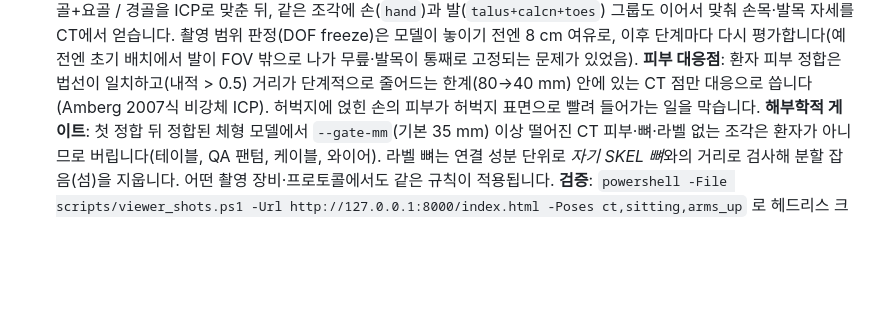
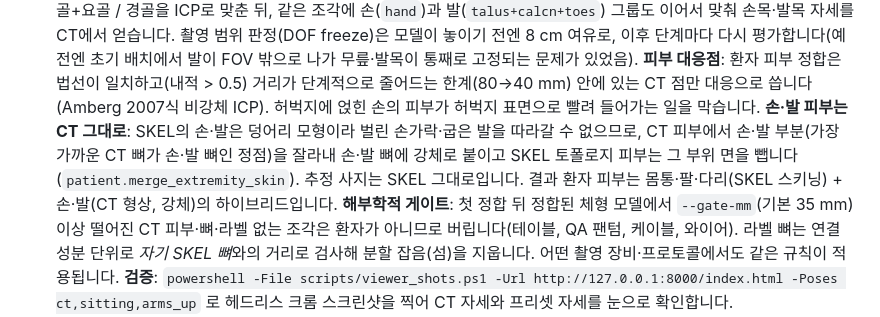
Before and after one commit to IMACLAB-git/ct_to_skel, a Markdown page: README.md, the part around the change. Drawn GitHub-style; blank space fills up the shorter version.

Commit message:
docs: hybrid patient skin (CT hands/feet)
Co-Authored-By: Claude Fable 5.1 <noreply@anthropic.com>

```diff
--- a/README.md
+++ b/README.md
@@ -172,6 +172,7 @@ CT가 기준이고 SKEL은 참조 모델입니다. 라벨(`--labels`/`--totalseg
    **긴 뼈의 비틀림**: 원통에 가까운 뼈의 ICP는 축 회전(비틀림)에 국소 최소가 여럿입니다. 대퇴·경골·상완·척골·요골(및 라벨 없는 전완·종아리·손·발 그룹)은 축 둘레 6개 시작 각(0, ±60, ±120, 180°)에서 ICP를 돌려 최선을 고르고(`refine.icp_multistart`), 최선과 차선의 잔차 차이(`twist_margin`)가 15 % 미만이면 데이터가 비틀림을 구별하지 못하는 것이므로 그 뼈의 방향 목표는 축 방향만 구속합니다. 이전엔 잘못된 비틀림 목표를 따라가 고관절 회전이 −73°/97°가 되는 문제가 있었습니다.
    **사지 말단의 운동학**: 라벨이 없는 전완·종아리 조각에 척골+요골 / 경골을 ICP로 맞춘 뒤, 같은 조각에 손(`hand`)과 발(`talus+calcn+toes`) 그룹도 이어서 맞춰 손목·발목 자세를 CT에서 얻습니다. 촬영 범위 판정(DOF freeze)은 모델이 놓이기 전엔 8 cm 여유로, 이후 단계마다 다시 평가합니다(예전엔 초기 배치에서 발이 FOV 밖으로 나가 무릎·발목이 통째로 고정되는 문제가 있었음).
    **피부 대응점**: 환자 피부 정합은 법선이 일치하고(내적 > 0.5) 거리가 단계적으로 줄어드는 한계(80→40 mm) 안에 있는 CT 점만 대응으로 씁니다(Amberg 2007식 비강체 ICP). 허벅지에 얹힌 손의 피부가 허벅지 표면으로 빨려 들어가는 일을 막습니다.
+   **손·발 피부는 CT 그대로**: SKEL의 손·발은 덩어리 모형이라 벌린 손가락·굽은 발을 따라갈 수 없으므로, CT 피부에서 손·발 부분(가장 가까운 CT 뼈가 손·발 뼈인 정점)을 잘라내 손·발 뼈에 강체로 붙이고 SKEL 토폴로지 피부는 그 부위 면을 뺍니다(`patient.merge_extremity_skin`). 추정 사지는 SKEL 그대로입니다. 결과 환자 피부는 몸통·팔·다리(SKEL 스키닝) + 손·발(CT 형상, 강체)의 하이브리드입니다.
    **해부학적 게이트**: 첫 정합 뒤 정합된 체형 모델에서 `--gate-mm`(기본 35 mm) 이상 떨어진 CT 피부·뼈·라벨 없는 조각은 환자가 아니므로 버립니다(테이블, QA 팬텀, 케이블, 와이어). 라벨 뼈는 연결 성분 단위로 *자기 SKEL 뼈*와의 거리로 검사해 분할 잡음(섬)을 지웁니다. 어떤 촬영 장비·프로토콜에서도 같은 규칙이 적용됩니다.
    **검증**: `powershell -File scripts/viewer_shots.ps1 -Url http://127.0.0.1:8000/index.html -Poses ct,sitting,arms_up` 로 헤드리스 크롬 스크린샷을 찍어 CT 자세와 프리셋 자세를 눈으로 확인합니다.
 6. **환자 뼈**: 라벨 마스크에 닫힘(2.5 mm)·구멍 채우기·섬 제거·Taubin 30회를 적용한 매끈한 CT 뼈(`ct_bone_<part>`); 늑연골은 `ct_cartilage`로 분리(기본 숨김). 라벨이 없는 뼈 밀도 덩어리는 8 mm 이내면 이웃 라벨에 붙이고, 큰 조각은 `ct_bone_unlab_*`로 따로 둡니다. 단, 한 라벨 뼈의 상하 범위 안에 있고 그 뼈에 닿는 큰 조각(라벨이 골간을 빠뜨린 경우)은 그 뼈로 되돌리며, 조각 메시의 작은 성분(면적 400 mm²·크기 15 mm 미만: 석회화 점 등)은 버립니다. Taubin 평활화는 균일 라플라시안 구현(`meshing.taubin_smooth`)을 씁니다 — trimesh 내장 `filter_taubin` 은 marching cubes 가 남기는 비다양체 모서리에서 정점을 수십 cm 튕겨내 가시 모양 슬리버를 만듭니다. 면 수 축소 뒤에는 안전장치로 극단적인 슬리버 삼각형도 제거합니다(`meshing.remove_sliver_faces`). CT 범위 밖은 이 환자 체형에 맞춘 SKEL 뼈가 "추정" 그룹으로 이어짐. `ct2skel refresh --out DIR` 로 가중치(뼈·CT 피부)·뷰어만 재생성
```
